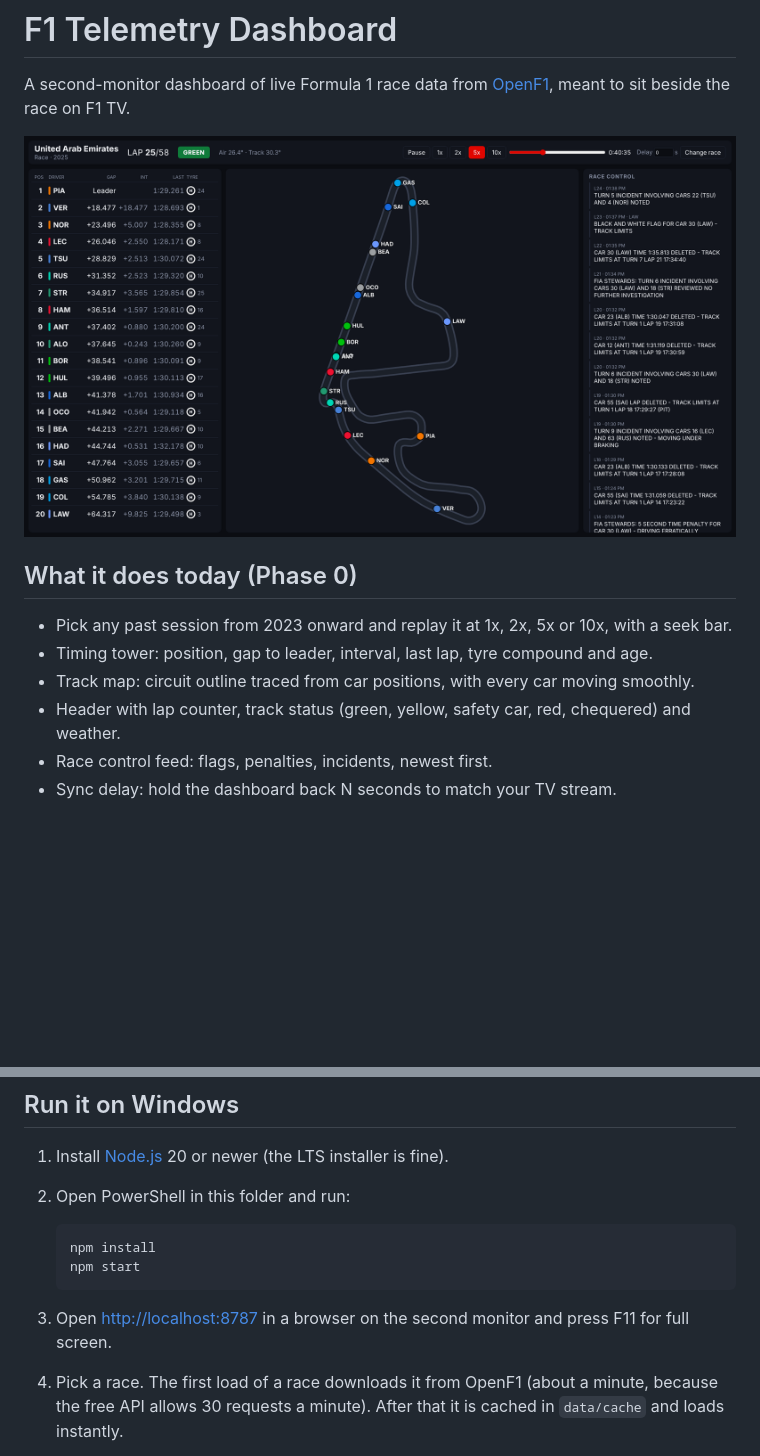
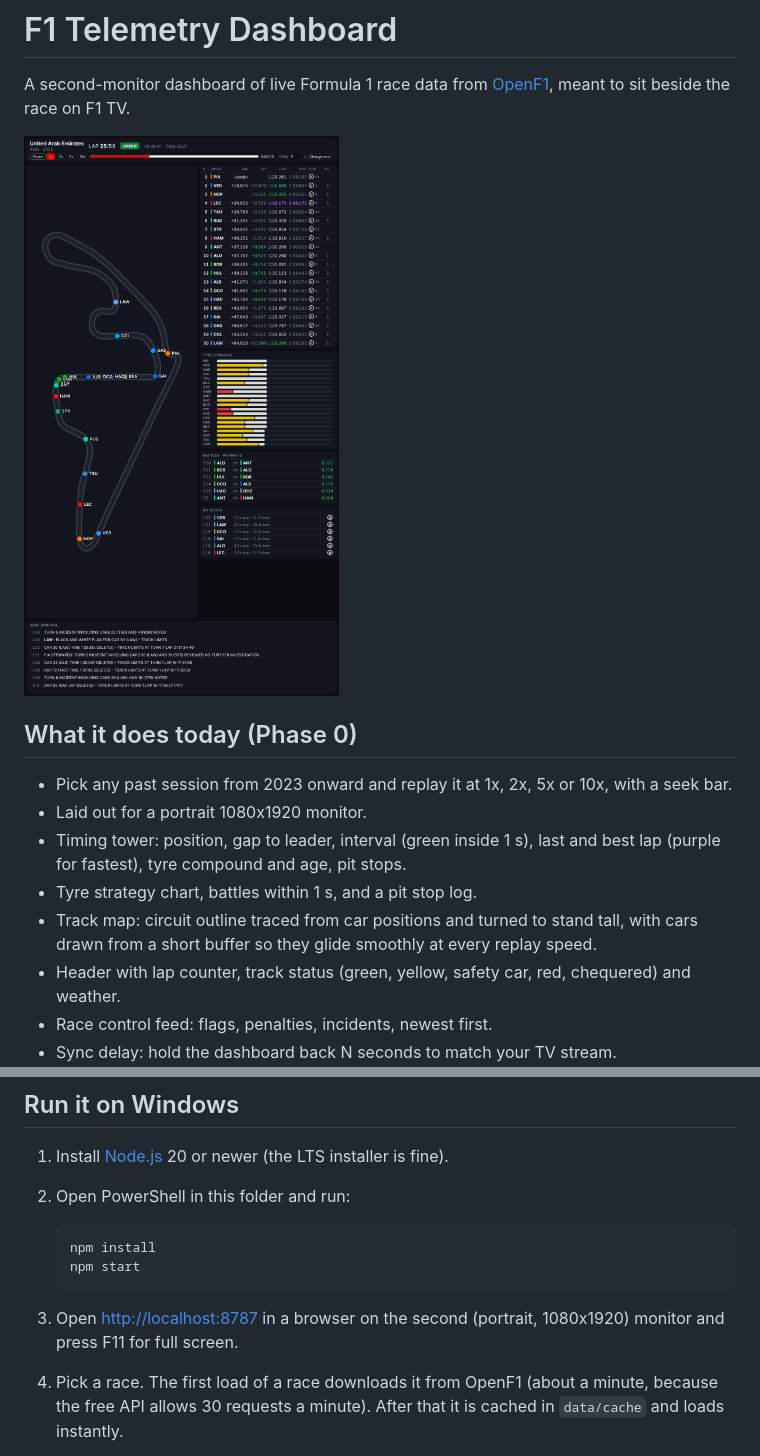
Before and after one commit to Andy895/f1-telemetry-dashboard, a Markdown page: README.md, 2 parts joined by grey strips. GitHub-like rendering; pictures changed too: docs/replay-abu-dhabi-2025.png; blank space fills up the shorter version.

````diff
--- a/README.md
+++ b/README.md
@@ -7,8 +7,10 @@ A second-monitor dashboard of live Formula 1 race data from [OpenF1](https://ope
 ## What it does today (Phase 0)
 
 - Pick any past session from 2023 onward and replay it at 1x, 2x, 5x or 10x, with a seek bar.
-- Timing tower: position, gap to leader, interval, last lap, tyre compound and age.
-- Track map: circuit outline traced from car positions, with every car moving smoothly.
+- Laid out for a portrait 1080x1920 monitor.
+- Timing tower: position, gap to leader, interval (green inside 1 s), last and best lap (purple for fastest), tyre compound and age, pit stops.
+- Tyre strategy chart, battles within 1 s, and a pit stop log.
+- Track map: circuit outline traced from car positions and turned to stand tall, with cars drawn from a short buffer so they glide smoothly at every replay speed.
 - Header with lap counter, track status (green, yellow, safety car, red, chequered) and weather.
 - Race control feed: flags, penalties, incidents, newest first.
 - Sync delay: hold the dashboard back N seconds to match your TV stream.
@@ -25,7 +27,7 @@ Live data (Phase 1) will use the same pipeline once an OpenF1 sponsor account is
    npm start
    ```
 
-3. Open <http://localhost:8787> in a browser on the second monitor and press F11 for full screen.
+3. Open <http://localhost:8787> in a browser on the second (portrait, 1080x1920) monitor and press F11 for full screen.
 4. Pick a race. The first load of a race downloads it from OpenF1 (about a minute, because the free API allows 30 requests a minute). After that it is cached in `data/cache` and loads instantly.
 
 To jump straight into a race: `npm start -- --session 9839` (2025 Abu Dhabi GP).
````
Also changed, not shown: 15 other files.
